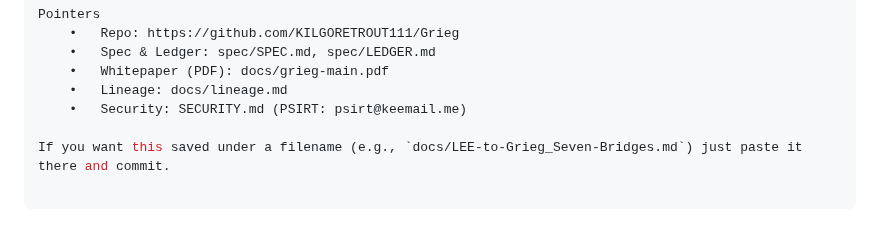
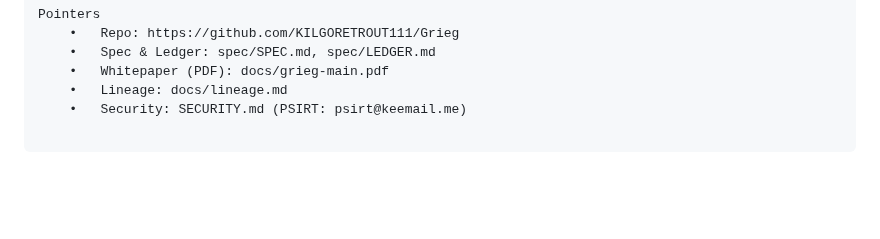
Before and after one commit to KILGORETROUT111/Grieg, a Markdown page: docs/Grieg-to-Lee-Seven-Bridges.md, the part around one of its changes. GitHub-like rendering; blank space fills up the shorter version.

```diff
--- a/docs/Grieg-to-Lee-Seven-Bridges.md
+++ b/docs/Grieg-to-Lee-Seven-Bridges.md
@@ -177,5 +177,3 @@ Pointers
 	•	Whitepaper (PDF): docs/grieg-main.pdf
 	•	Lineage: docs/lineage.md
 	•	Security: SECURITY.md (PSIRT: psirt@keemail.me)
-
-If you want this saved under a filename (e.g., `docs/LEE-to-Grieg_Seven-Bridges.md`) just paste it there and commit.
```
Also changed, not shown: other parts of docs/Grieg-to-Lee-Seven-Bridges.md (+4 -4 lines).
